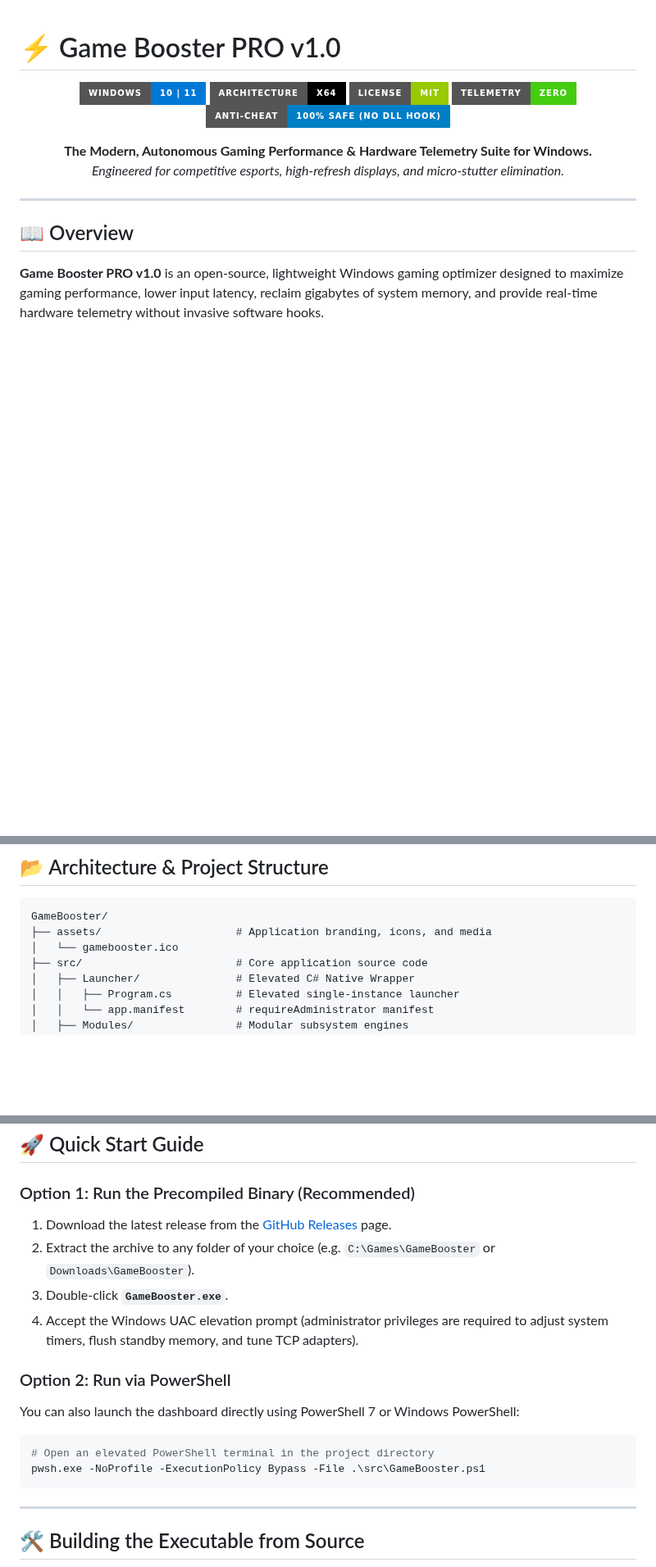
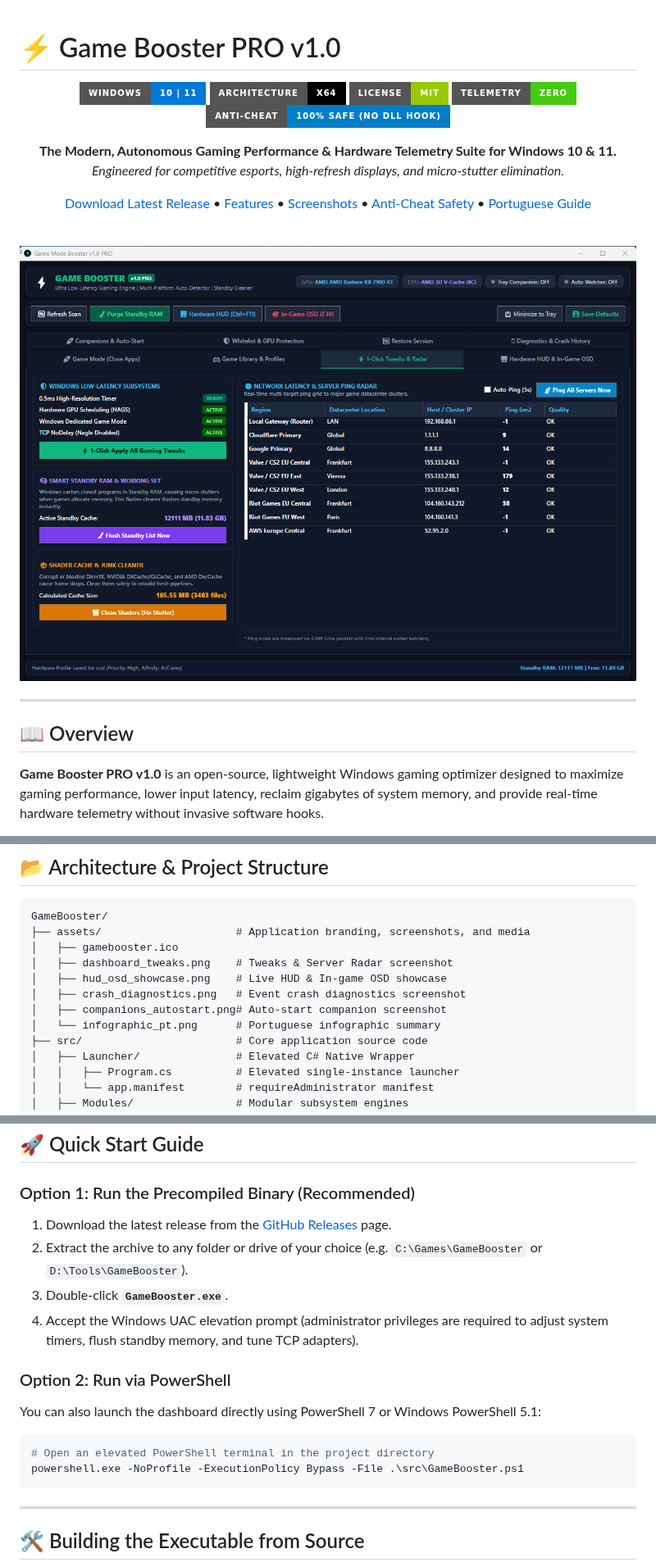
Before and after one commit to bigsergio/GameBooster, a Markdown page: README.md, 3 parts joined by grey strips. Shown at 82% size. Drawn GitHub-style; pictures changed too: assets/dashboard_tweaks.png (added); badges without logos; blank space fills up the shorter version.

````diff
--- a/README.md
+++ b/README.md
@@ -8,8 +8,14 @@
 ![Zero Telemetry](https://img.shields.io/badge/Telemetry-ZERO-brightgreen?style=for-the-badge)
 ![Anti-Cheat Safe](https://img.shields.io/badge/Anti--Cheat-100%25%20Safe%20(No%20DLL%20Hook)-blue?style=for-the-badge)
 
-**The Modern, Autonomous Gaming Performance & Hardware Telemetry Suite for Windows.**
+**The Modern, Autonomous Gaming Performance & Hardware Telemetry Suite for Windows 10 & 11.**
 *Engineered for competitive esports, high-refresh displays, and micro-stutter elimination.*
+
+[Download Latest Release](https://github.com/bigsergio/GameBooster/releases) • [Features](#-key-features) • [Screenshots](#-interface--in-game-showcase) • [Anti-Cheat Safety](#️-anti-cheat--security-guarantee) • [Portuguese Guide](assets/infographic_pt.png)
+
+<br>
+
+[![Game Booster PRO Dashboard](assets/dashboard_tweaks.png)](https://github.com/bigsergio/GameBooster/releases)
 
 </div>
 
@@ -79,8 +115,13 @@ Unlike legacy utilities that rely on fragile `.bat` files or inject intrusive DL
 
 ```text
 GameBooster/
-├── assets/                     # Application branding, icons, and media
-│   └── gamebooster.ico
+├── assets/                     # Application branding, screenshots, and media
+│   ├── gamebooster.ico
+│   ├── dashboard_tweaks.png    # Tweaks & Server Radar screenshot
+│   ├── hud_osd_showcase.png    # Live HUD & In-game OSD showcase
+│   ├── crash_diagnostics.png   # Event crash diagnostics screenshot
+│   ├── companions_autostart.png# Auto-start companion screenshot
+│   └── infographic_pt.png      # Portuguese infographic summary
 ├── src/                        # Core application source code
 │   ├── Launcher/               # Elevated C# Native Wrapper
 │   │   ├── Program.cs          # Elevated single-instance launcher
@@ -111,17 +152,17 @@ GameBooster/
 ## 🚀 Quick Start Guide
 
 ### Option 1: Run the Precompiled Binary (Recommended)
-1. Download the latest release from the [GitHub Releases](https://github.com) page.
-2. Extract the archive to any folder of your choice (e.g. `C:\Games\GameBooster` or `Downloads\GameBooster`).
+1. Download the latest release from the [GitHub Releases](https://github.com/bigsergio/GameBooster/releases) page.
+2. Extract the archive to any folder or drive of your choice (e.g. `C:\Games\GameBooster` or `D:\Tools\GameBooster`).
 3. Double-click **`GameBooster.exe`**.
 4. Accept the Windows UAC elevation prompt (administrator privileges are required to adjust system timers, flush standby memory, and tune TCP adapters).
 
 ### Option 2: Run via PowerShell
-You can also launch the dashboard directly using PowerShell 7 or Windows PowerShell:
+You can also launch the dashboard directly using PowerShell 7 or Windows PowerShell 5.1:
 
 ```powershell
 # Open an elevated PowerShell terminal in the project directory
-pwsh.exe -NoProfile -ExecutionPolicy Bypass -File .\src\GameBooster.ps1
+powershell.exe -NoProfile -ExecutionPolicy Bypass -File .\src\GameBooster.ps1
 ```
 
 ---
````
Also changed, not shown: other parts of README.md (+30 -0 lines), assets/companions_autostart.png (added), assets/crash_diagnostics.png (added), assets/hud_osd_showcase.png (added).
